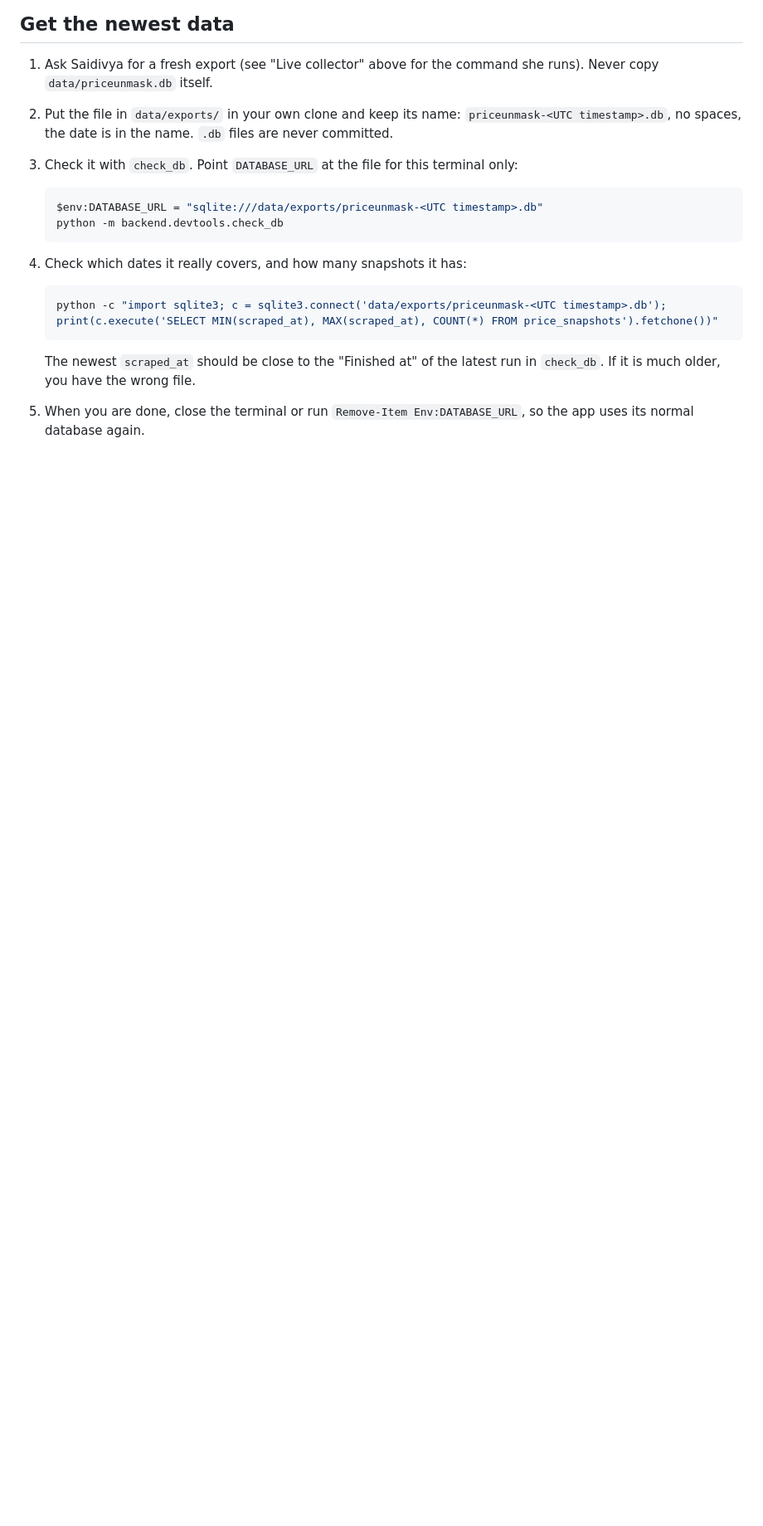
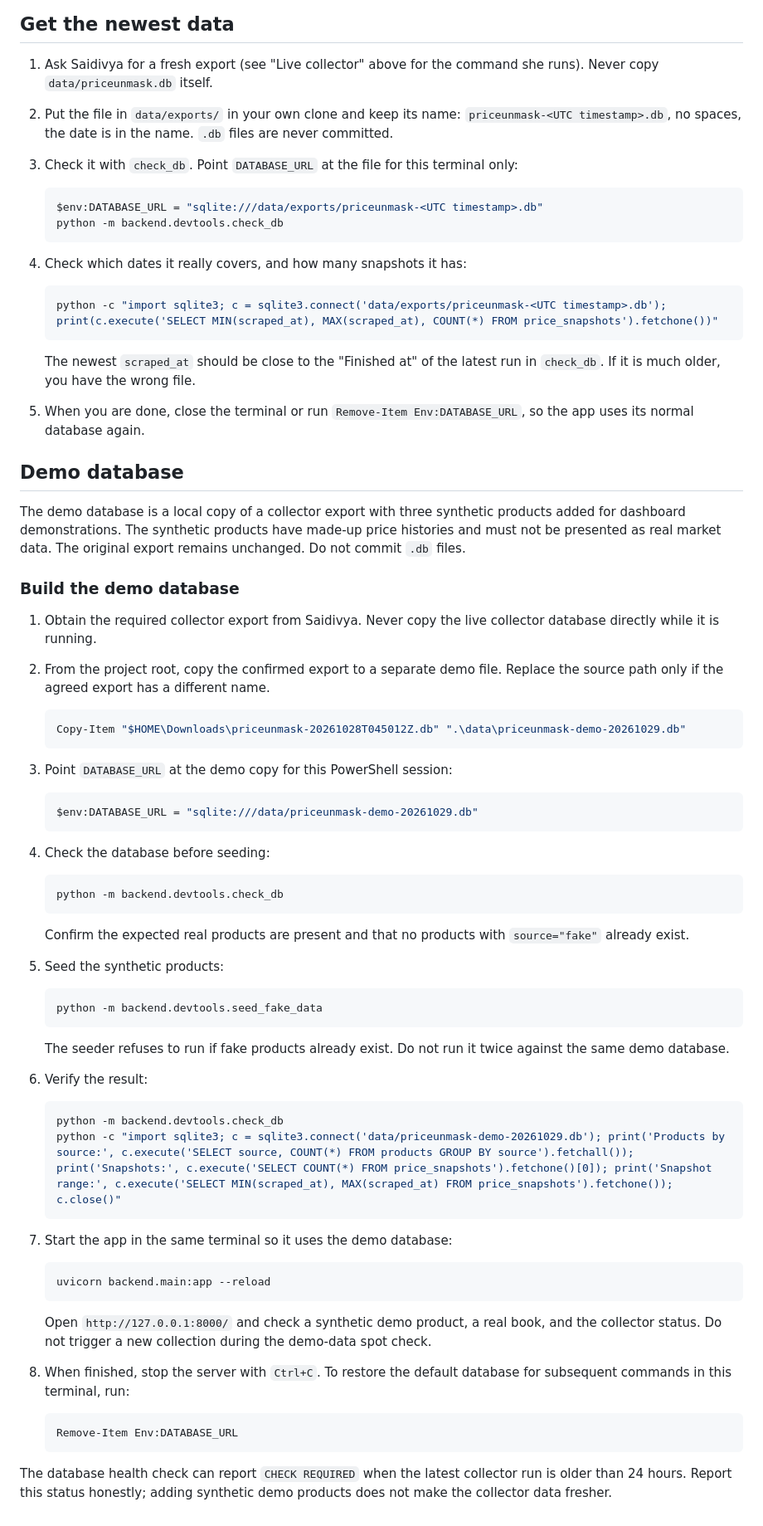
Before and after one commit to KT-PROJECT-F/PriceUnmask, a Markdown page: docs/COLLECTOR.md, the part around the change. Shown at 83% size. GitHub-like rendering; blank space fills up the shorter version.

Commit message:
docs: document demo database setup

````diff
--- a/docs/COLLECTOR.md
+++ b/docs/COLLECTOR.md
@@ -169,3 +169,74 @@ Do not copy `data/priceunmask.db` directly while the collector is running.
 
 5. When you are done, close the terminal or run
    `Remove-Item Env:DATABASE_URL`, so the app uses its normal database again.
+
+
+## Demo database
+
+The demo database is a local copy of a collector export with three synthetic
+products added for dashboard demonstrations. The synthetic products have
+made-up price histories and must not be presented as real market data.
+The original export remains unchanged. Do not commit `.db` files.
+
+### Build the demo database
+
+1. Obtain the required collector export from Saidivya. Never copy the live
+   collector database directly while it is running.
+
+2. From the project root, copy the confirmed export to a separate demo file.
+   Replace the source path only if the agreed export has a different name.
+
+   ```powershell
+   Copy-Item "$HOME\Downloads\priceunmask-20261028T045012Z.db" ".\data\priceunmask-demo-20261029.db"
+   ```
+
+3. Point `DATABASE_URL` at the demo copy for this PowerShell session:
+
+   ```powershell
+   $env:DATABASE_URL = "sqlite:///data/priceunmask-demo-20261029.db"
+   ```
+4. Check the database before seeding:
+
+   ```powershell
+   python -m backend.devtools.check_db
+   ```
+
+   Confirm the expected real products are present and that no products with
+   `source="fake"` already exist.
+
+5. Seed the synthetic products:
+
+   ```powershell
+   python -m backend.devtools.seed_fake_data
+   ```
+
+   The seeder refuses to run if fake products already exist. Do not run it
+   twice against the same demo database.
+
+6. Verify the result:
+
+   ```powershell
+   python -m backend.devtools.check_db
+   python -c "import sqlite3; c = sqlite3.connect('data/priceunmask-demo-20261029.db'); print('Products by source:', c.execute('SELECT source, COUNT(*) FROM products GROUP BY source').fetchall()); print('Snapshots:', c.execute('SELECT COUNT(*) FROM price_snapshots').fetchone()[0]); print('Snapshot range:', c.execute('SELECT MIN(scraped_at), MAX(scraped_at) FROM price_snapshots').fetchone()); c.close()"
+   ```
+
+7. Start the app in the same terminal so it uses the demo database:
+
+   ```powershell
+   uvicorn backend.main:app --reload
+   ```
+
+   Open `http://127.0.0.1:8000/` and check a synthetic demo product,
+   a real book, and the collector status. Do not trigger a new collection
+   during the demo-data spot check.
+
+8. When finished, stop the server with `Ctrl+C`. To restore the default
+   database for subsequent commands in this terminal, run:
+
+   ```powershell
+   Remove-Item Env:DATABASE_URL
+   ```
+
+The database health check can report `CHECK REQUIRED` when the latest
+collector run is older than 24 hours. Report this status honestly; adding
+synthetic demo products does not make the collector data fresher.
````
